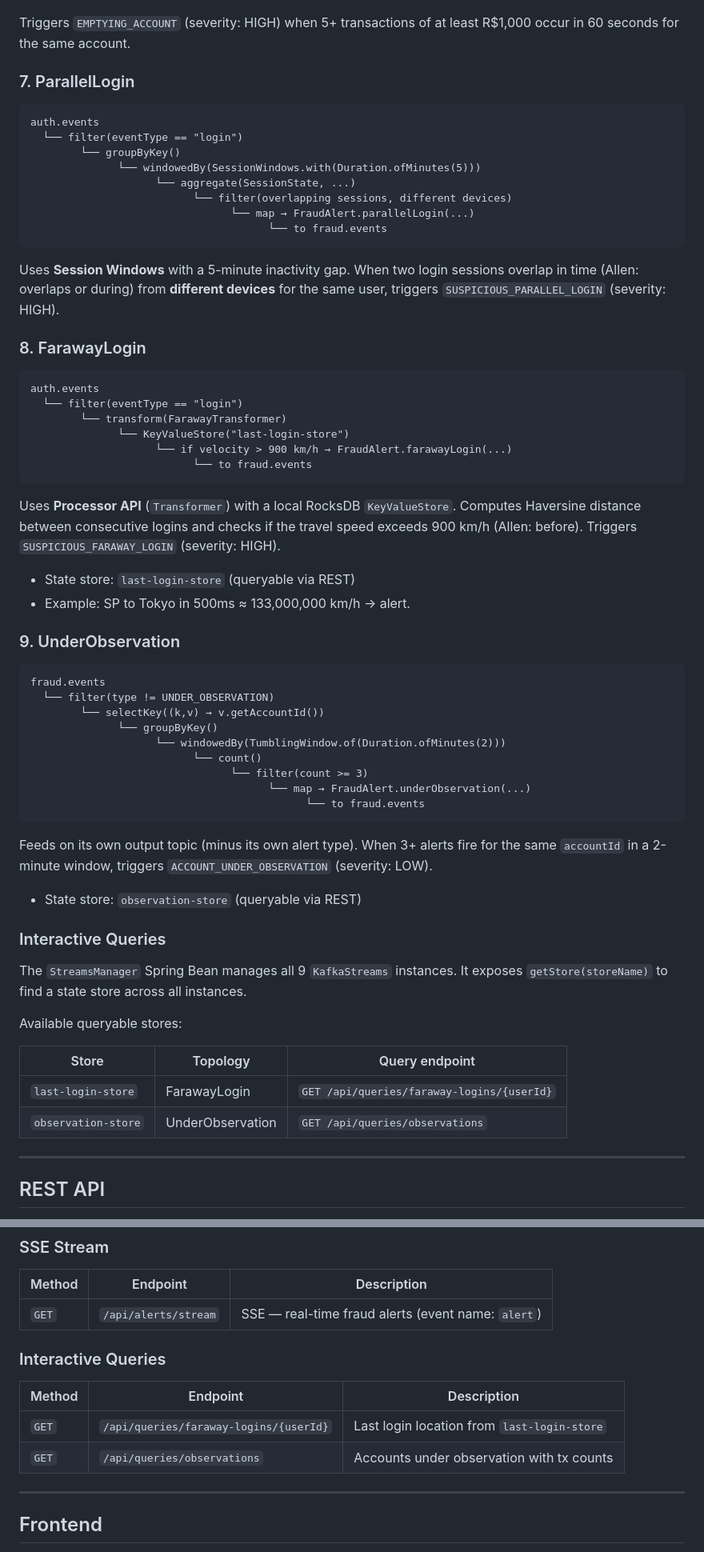
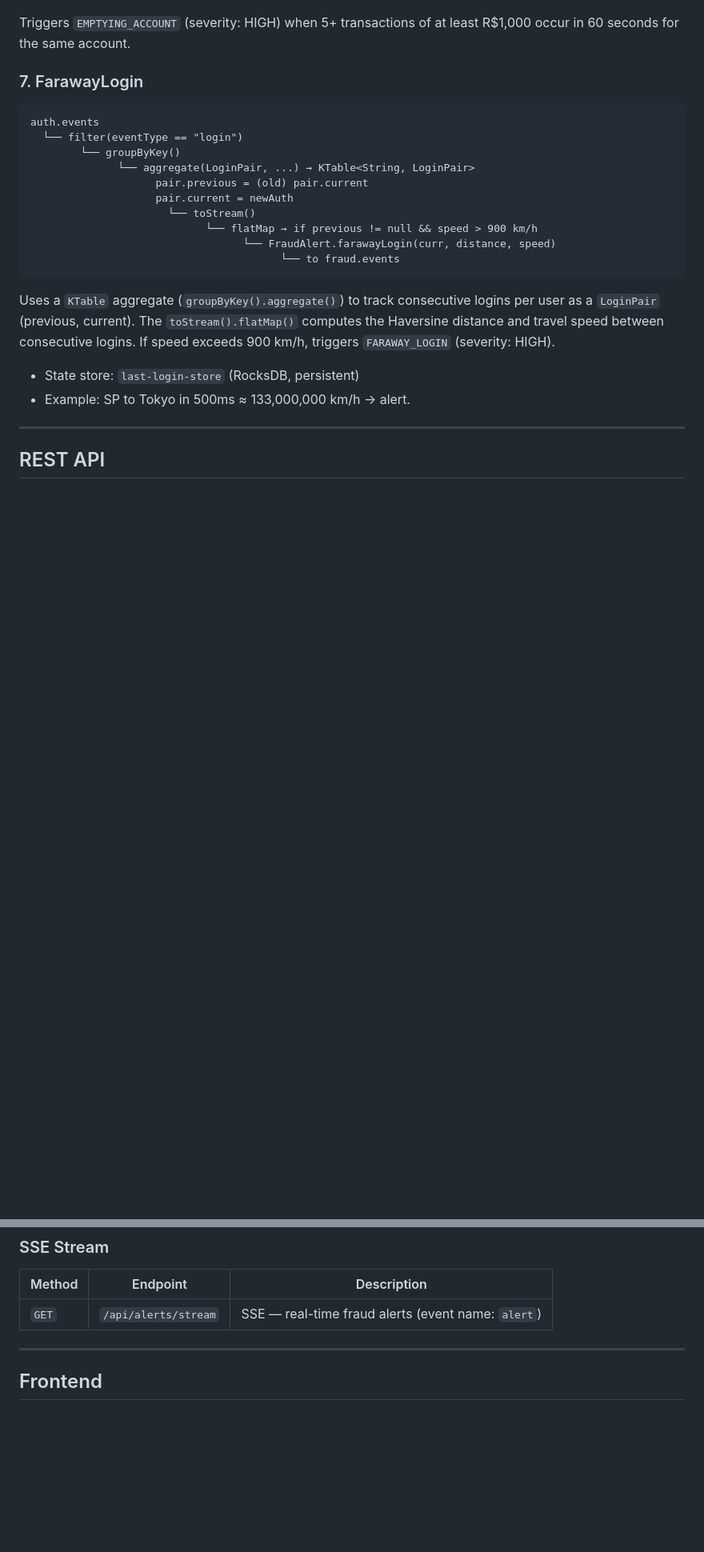
Before and after one commit to luizfelmach/kafka-finance-example, a Markdown page: README.md, 2 parts joined by grey strips. Shown at 80% size. Rendered like a GitHub page; blank space fills up the shorter version.

Commit message:
docs: update README to reflect 7 topologies, pure DSL, removed Queries page

````diff
--- a/README.md
+++ b/README.md
@@ -498,65 +495,25 @@ transactions.raw
 
 Triggers `EMPTYING_ACCOUNT` (severity: HIGH) when 5+ transactions of at least R$1,000 occur in 60 seconds for the same account.
 
-### 7. ParallelLogin
+### 7. FarawayLogin
 
 ```
 auth.events
   └── filter(eventType == "login")
         └── groupByKey()
-              └── windowedBy(SessionWindows.with(Duration.ofMinutes(5)))
-                    └── aggregate(SessionState, ...)
-                          └── filter(overlapping sessions, different devices)
-                                └── map → FraudAlert.parallelLogin(...)
-                                      └── to fraud.events
+              └── aggregate(LoginPair, ...) → KTable<String, LoginPair>
+                    pair.previous = (old) pair.current
+                    pair.current = newAuth
+                      └── toStream()
+                            └── flatMap → if previous != null && speed > 900 km/h
+                                  └── FraudAlert.farawayLogin(curr, distance, speed)
+                                        └── to fraud.events
 ```
 
-Uses **Session Windows** with a 5-minute inactivity gap. When two login sessions overlap in time (Allen: overlaps or during) from **different devices** for the same user, triggers `SUSPICIOUS_PARALLEL_LOGIN` (severity: HIGH).
+Uses a `KTable` aggregate (`groupByKey().aggregate()`) to track consecutive logins per user as a `LoginPair` (previous, current). The `toStream().flatMap()` computes the Haversine distance and travel speed between consecutive logins. If speed exceeds 900 km/h, triggers `FARAWAY_LOGIN` (severity: HIGH).
 
-### 8. FarawayLogin
-
-```
-auth.events
-  └── filter(eventType == "login")
-        └── transform(FarawayTransformer)
-              └── KeyValueStore("last-login-store")
-                    └── if velocity > 900 km/h → FraudAlert.farawayLogin(...)
-                          └── to fraud.events
-```
-
-Uses **Processor API** (`Transformer`) with a local RocksDB `KeyValueStore`. Computes Haversine distance between consecutive logins and checks if the travel speed exceeds 900 km/h (Allen: before). Triggers `SUSPICIOUS_FARAWAY_LOGIN` (severity: HIGH).
-
-- State store: `last-login-store` (queryable via REST)
+- State store: `last-login-store` (RocksDB, persistent)
 - Example: SP to Tokyo in 500ms ≈ 133,000,000 km/h → alert.
-
-### 9. UnderObservation
-
-```
-fraud.events
-  └── filter(type != UNDER_OBSERVATION)
-        └── selectKey((k,v) → v.getAccountId())
-              └── groupByKey()
-                    └── windowedBy(TumblingWindow.of(Duration.ofMinutes(2)))
-                          └── count()
-                                └── filter(count >= 3)
-                                      └── map → FraudAlert.underObservation(...)
-                                            └── to fraud.events
-```
-
-Feeds on its own output topic (minus its own alert type). When 3+ alerts fire for the same `accountId` in a 2-minute window, triggers `ACCOUNT_UNDER_OBSERVATION` (severity: LOW).
-
-- State store: `observation-store` (queryable via REST)
-
-### Interactive Queries
-
-The `StreamsManager` Spring Bean manages all 9 `KafkaStreams` instances. It exposes `getStore(storeName)` to find a state store across all instances.
-
-Available queryable stores:
-
-| Store | Topology | Query endpoint |
-|-------|----------|----------------|
-| `last-login-store` | FarawayLogin | `GET /api/queries/faraway-logins/{userId}` |
-| `observation-store` | UnderObservation | `GET /api/queries/observations` |
 
 ---
 
@@ -577,13 +534,6 @@ All endpoints are served on `http://localhost:8080`.
 |--------|----------|-------------|
 | `GET` | `/api/alerts/stream` | SSE — real-time fraud alerts (event name: `alert`) |
 
-### Interactive Queries
-
-| Method | Endpoint | Description |
-|--------|----------|-------------|
-| `GET` | `/api/queries/faraway-logins/{userId}` | Last login location from `last-login-store` |
-| `GET` | `/api/queries/observations` | Accounts under observation with tx counts |
-
 ---
 
 ## Frontend
````
Also changed, not shown: other parts of README.md (+62 -57 lines).
